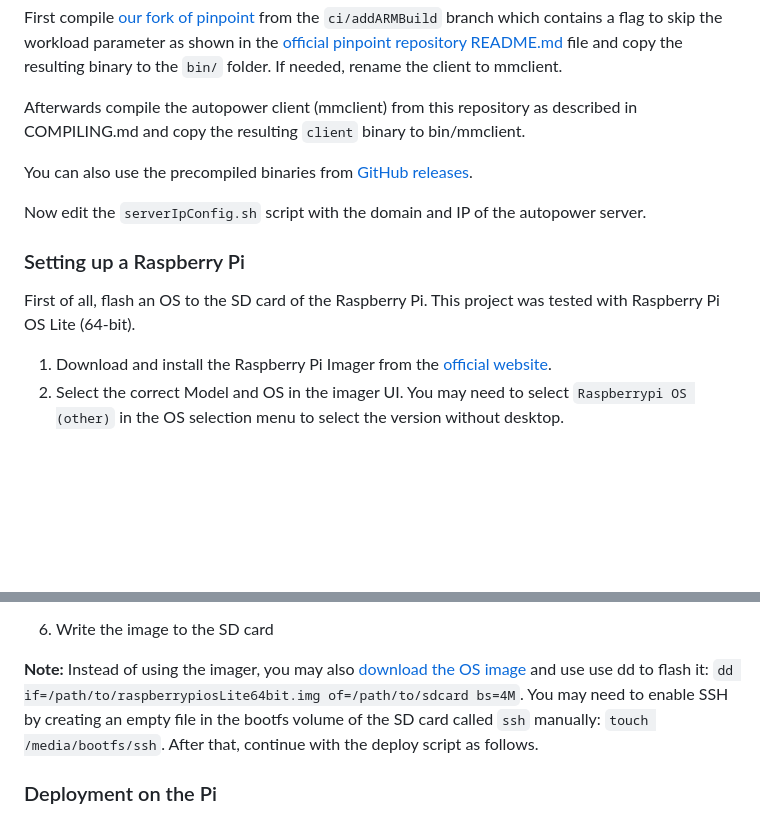
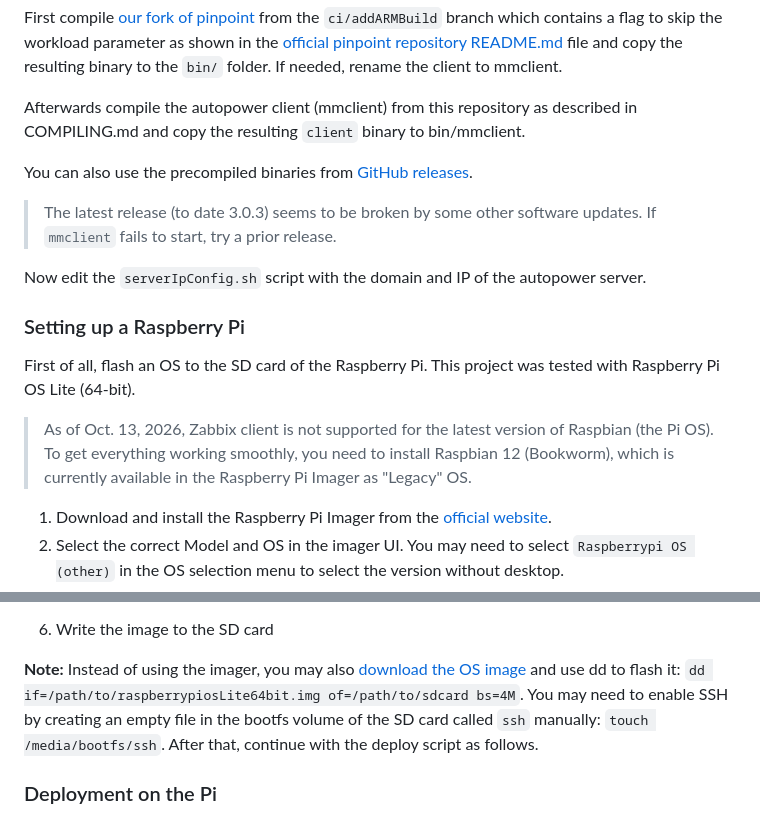
Before and after one commit to nsg-ethz/autopower, a Markdown page: client/README.md, 2 parts joined by grey strips. GitHub-like rendering; blank space fills up the shorter version.

Commit message:
Notes on compatibilities with OS upgrades and versions

```diff
--- a/client/README.md
+++ b/client/README.md
@@ -37,11 +37,15 @@ Afterwards compile the autopower client (mmclient) from this repository as descr
 
 You can also use the precompiled binaries from [GitHub releases](https://github.com/nsg-ethz/autopower/releases).
 
+> The latest release (to date 3.0.3) seems to be broken by some other software updates. If `mmclient` fails to start, try a prior release.
+
 Now edit the `serverIpConfig.sh` script with the domain and IP of the autopower server.
 
 ### Setting up a Raspberry Pi
 
 First of all, flash an OS to the SD card of the Raspberry Pi. This project was tested with Raspberry Pi OS Lite (64-bit).
+
+> As of Oct. 13, 2026, Zabbix client is not supported for the latest version of Raspbian (the Pi OS). To get everything working smoothly, you need to install Raspbian 12 (Bookworm), which is currently available in the Raspberry Pi Imager as "Legacy" OS.
 
 1. Download and install the Raspberry Pi Imager from the [official website](https://www.raspberrypi.com/software/).
 2. Select the correct Model and OS in the imager UI. You may need to select `Raspberrypi OS (other)` in the OS selection menu to select the version without desktop.
@@ -55,7 +59,7 @@ First of all, flash an OS to the SD card of the Raspberry Pi. This project was t
   - Now save the settings
 6. Write the image to the SD card
 
-**Note:** Instead of using the imager, you may also [download the OS image](https://www.raspberrypi.com/software/operating-systems/) and use use dd to flash it: `dd if=/path/to/raspberrypiosLite64bit.img of=/path/to/sdcard bs=4M`. You may need to enable SSH by creating an empty file in the bootfs volume of the SD card called `ssh` manually: `touch /media/bootfs/ssh`. After that, continue with the deploy script as follows.
+**Note:** Instead of using the imager, you may also [download the OS image](https://www.raspberrypi.com/software/operating-systems/) and use dd to flash it: `dd if=/path/to/raspberrypiosLite64bit.img of=/path/to/sdcard bs=4M`. You may need to enable SSH by creating an empty file in the bootfs volume of the SD card called `ssh` manually: `touch /media/bootfs/ssh`. After that, continue with the deploy script as follows.
 
 ### Deployment on the Pi
 
```
